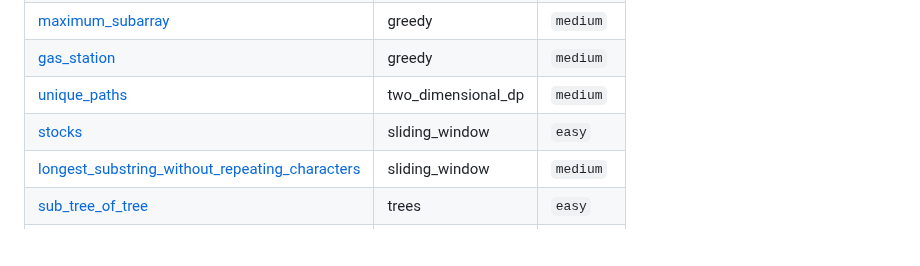
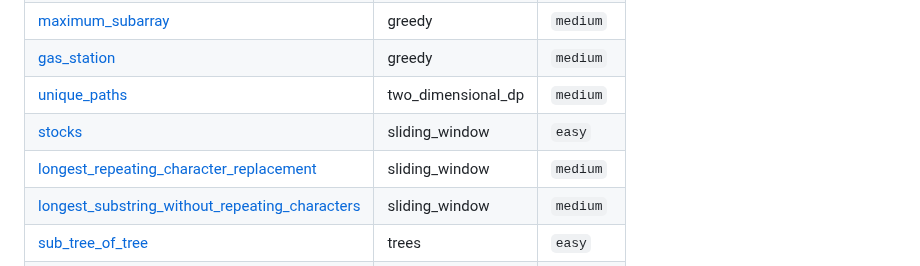
Before and after one commit to SebPuchi/LC100, a Markdown page: README.md, the part around the change. Rendered like a GitHub page; blank space fills up the shorter version.

Commit message:
UpdateREADME

```diff
--- a/README.md
+++ b/README.md
@@ -55,6 +55,7 @@ Once I feel comfortable with a completed question, I write up solutions notes an
 | [gas_station](./questions/greedy/medium/gas_station.py) | greedy | `medium` |
 | [unique_paths](./questions/two_dimensional_dp/medium/unique_paths.py) | two_dimensional_dp | `medium` |
 | [stocks](./questions/sliding_window/easy/stocks.py) | sliding_window | `easy` |
+| [longest_repeating_character_replacement](./questions/sliding_window/medium/longest_repeating_character_replacement.py) | sliding_window | `medium` |
 | [longest_substring_without_repeating_characters](./questions/sliding_window/medium/longest_substring_without_repeating_characters.py) | sliding_window | `medium` |
 | [sub_tree_of_tree](./questions/trees/easy/sub_tree_of_tree.py) | trees | `easy` |
 | [balanced_binary_tree](./questions/trees/easy/balanced_binary_tree.py) | trees | `easy` |
```
